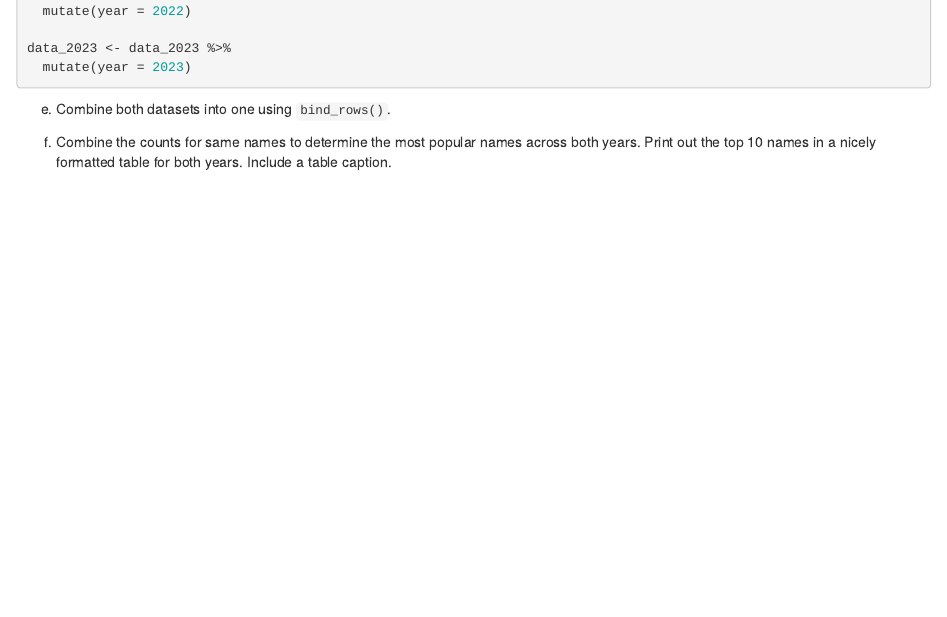
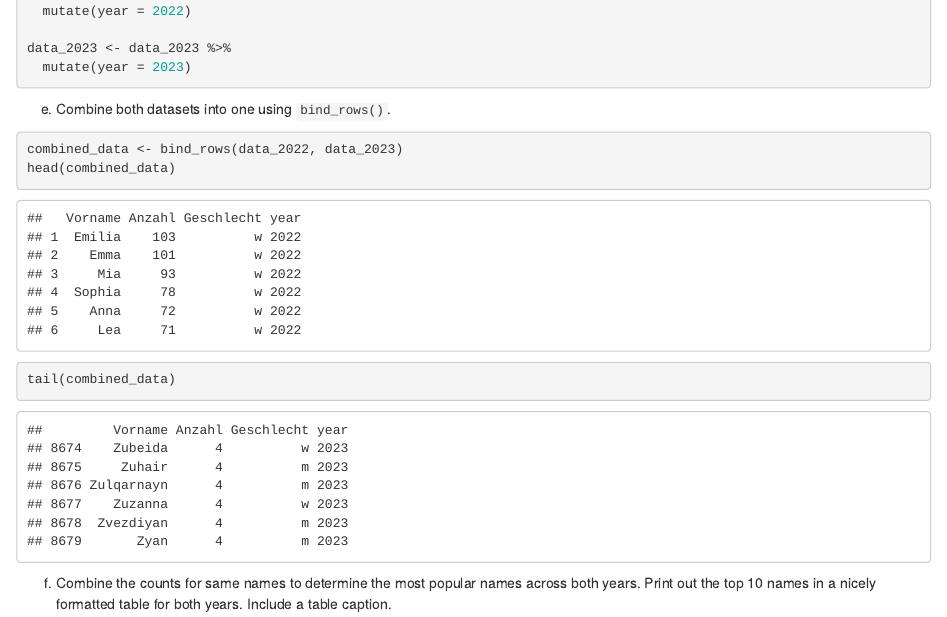
Before and after one commit to Serurays/exeRcise-sheet-3, an R Markdown document (Graded_Sheet_3_Solutions.Rmd): the page in a window 1100 px wide, from 3400 px down. Rendered offline with R 4.5, knitr and Pandoc, with nearby package versions.

Commit message:
3e solved

````diff
--- a/Graded_Sheet_3_Solutions.Rmd
+++ b/Graded_Sheet_3_Solutions.Rmd
@@ -160,6 +160,13 @@ data_2023 <- data_2023 %>%
 
 e)  Combine both datasets into one using `bind_rows()`.
 
+```{r combine_datasets}
+
+combined_data <- bind_rows(data_2022, data_2023)
+head(combined_data)
+tail(combined_data)
+```
+
 f)  Combine the counts for same names to determine the most popular
     names across both years. Print out the top 10 names in a nicely
     formatted table for both years. Include a table caption.
````
